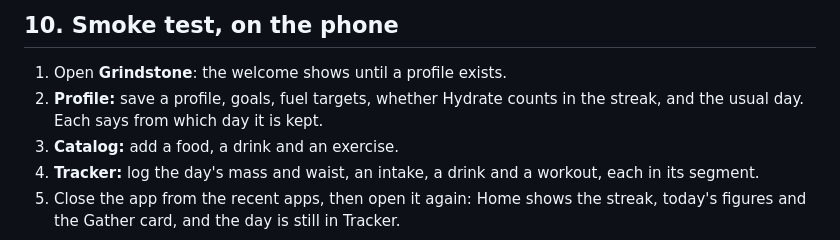
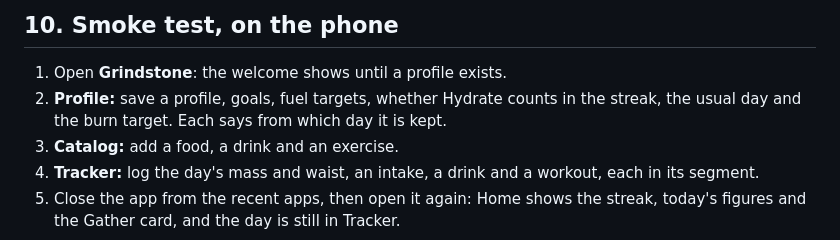
Before and after one commit to Maeevick/grindstone, a Markdown page: RUNBOOK.md, the part around the change. Drawn GitHub-style.

```diff
--- a/RUNBOOK.md
+++ b/RUNBOOK.md
@@ -260,7 +260,7 @@ Expected: `Success`.
 ## 10. Smoke test, on the phone
 
 1. Open **Grindstone**: the welcome shows until a profile exists.
-2. **Profile:** save a profile, goals, fuel targets, whether Hydrate counts in the streak, and the usual day. Each says from which day it is kept.
+2. **Profile:** save a profile, goals, fuel targets, whether Hydrate counts in the streak, the usual day and the burn target. Each says from which day it is kept.
 3. **Catalog:** add a food, a drink and an exercise.
 4. **Tracker:** log the day's mass and waist, an intake, a drink and a workout, each in its segment.
 5. Close the app from the recent apps, then open it again: Home shows the streak, today's figures and the Gather card, and the day is still in Tracker.
```
Also changed, not shown: README.md (+5 -4 lines).
